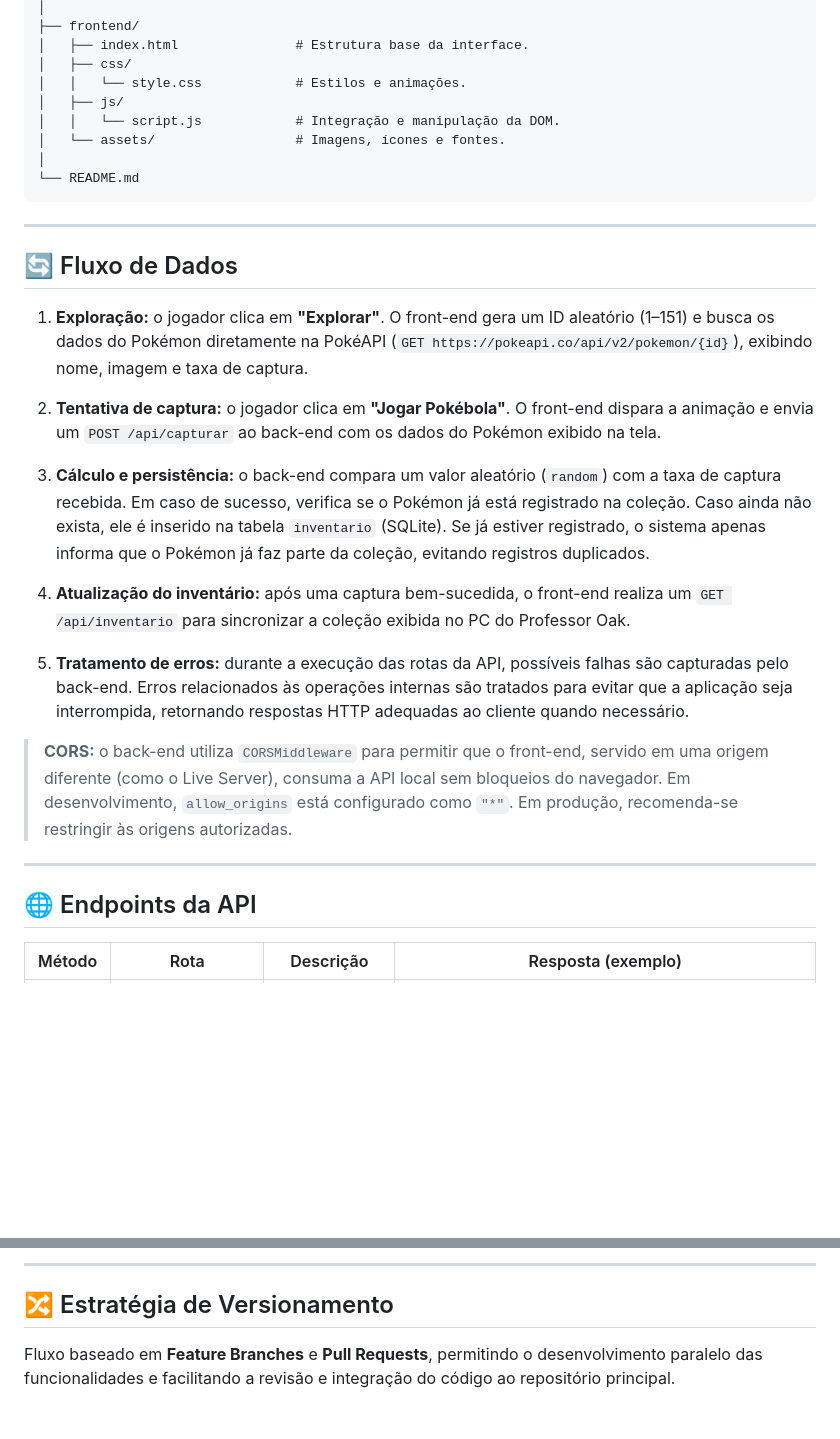
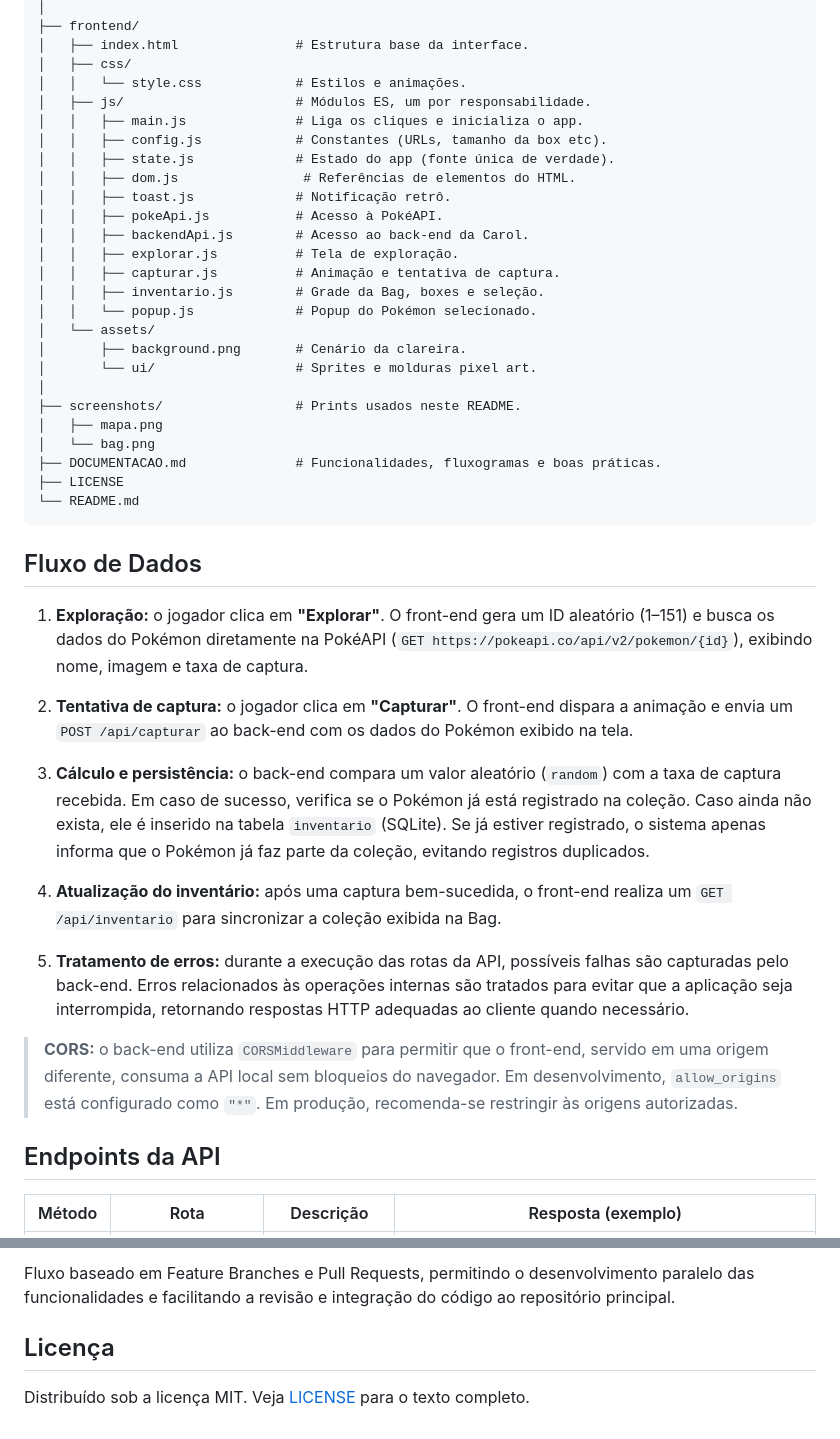
Before and after one commit to DeysRodrigues/pokemon-journey, a Markdown page: README.md, 2 parts joined by grey strips. Rendered like a GitHub page; blank space fills up the shorter version.

````diff
--- a/README.md
+++ b/README.md
@@ -60,32 +73,45 @@ jornada-pokemon/
 │   ├── index.html               # Estrutura base da interface.
 │   ├── css/
 │   │   └── style.css            # Estilos e animações.
-│   ├── js/
-│   │   └── script.js            # Integração e manipulação da DOM.
-│   └── assets/                  # Imagens, ícones e fontes.
+│   ├── js/                      # Módulos ES, um por responsabilidade.
+│   │   ├── main.js              # Liga os cliques e inicializa o app.
+│   │   ├── config.js            # Constantes (URLs, tamanho da box etc).
+│   │   ├── state.js             # Estado do app (fonte única de verdade).
+│   │   ├── dom.js                # Referências de elementos do HTML.
+│   │   ├── toast.js             # Notificação retrô.
+│   │   ├── pokeApi.js           # Acesso à PokéAPI.
+│   │   ├── backendApi.js        # Acesso ao back-end da Carol.
+│   │   ├── explorar.js          # Tela de exploração.
+│   │   ├── capturar.js          # Animação e tentativa de captura.
+│   │   ├── inventario.js        # Grade da Bag, boxes e seleção.
+│   │   └── popup.js             # Popup do Pokémon selecionado.
+│   └── assets/
+│       ├── background.png       # Cenário da clareira.
+│       └── ui/                  # Sprites e molduras pixel art.
 │
+├── screenshots/                 # Prints usados neste README.
+│   ├── mapa.png
+│   └── bag.png
+├── DOCUMENTACAO.md              # Funcionalidades, fluxogramas e boas práticas.
+├── LICENSE
 └── README.md
 ```
 
----
-
-## 🔄 Fluxo de Dados
+## Fluxo de Dados
 
 1. **Exploração:** o jogador clica em **"Explorar"**. O front-end gera um ID aleatório (1–151) e busca os dados do Pokémon diretamente na PokéAPI (`GET https://pokeapi.co/api/v2/pokemon/{id}`), exibindo nome, imagem e taxa de captura.
 
-2. **Tentativa de captura:** o jogador clica em **"Jogar Pokébola"**. O front-end dispara a animação e envia um `POST /api/capturar` ao back-end com os dados do Pokémon exibido na tela.
+2. **Tentativa de captura:** o jogador clica em **"Capturar"**. O front-end dispara a animação e envia um `POST /api/capturar` ao back-end com os dados do Pokémon exibido na tela.
 
 3. **Cálculo e persistência:** o back-end compara um valor aleatório (`random`) com a taxa de captura recebida. Em caso de sucesso, verifica se o Pokémon já está registrado na coleção. Caso ainda não exista, ele é inserido na tabela `inventario` (SQLite). Se já estiver registrado, o sistema apenas informa que o Pokémon já faz parte da coleção, evitando registros duplicados.
 
-4. **Atualização do inventário:** após uma captura bem-sucedida, o front-end realiza um `GET /api/inventario` para sincronizar a coleção exibida no PC do Professor Oak.
+4. **Atualização do inventário:** após uma captura bem-sucedida, o front-end realiza um `GET /api/inventario` para sincronizar a coleção exibida na Bag.
 
 5. **Tratamento de erros:** durante a execução das rotas da API, possíveis falhas são capturadas pelo back-end. Erros relacionados às operações internas são tratados para evitar que a aplicação seja interrompida, retornando respostas HTTP adequadas ao cliente quando necessário.
 
-> **CORS:** o back-end utiliza `CORSMiddleware` para permitir que o front-end, servido em uma origem diferente (como o Live Server), consuma a API local sem bloqueios do navegador. Em desenvolvimento, `allow_origins` está configurado como `"*"`. Em produção, recomenda-se restringir às origens autorizadas.
+> **CORS:** o back-end utiliza `CORSMiddleware` para permitir que o front-end, servido em uma origem diferente, consuma a API local sem bloqueios do navegador. Em desenvolvimento, `allow_origins` está configurado como `"*"`. Em produção, recomenda-se restringir às origens autorizadas.
 
----
-
-## 🌐 Endpoints da API
+## Endpoints da API
 
 | Método | Rota | Descrição | Resposta (exemplo) |
 |--------|------|-----------|--------------------|
@@ -180,6 +189,6 @@ O back-end mantém as regras de negócio centralizadas, garantindo que validaç
 
----
+Fluxo baseado em Feature Branches e Pull Requests, permitindo o desenvolvimento paralelo das funcionalidades e facilitando a revisão e integração do código ao repositório principal.
 
-## 🔀 Estratégia de Versionamento
+## Licença
 
-Fluxo baseado em **Feature Branches** e **Pull Requests**, permitindo o desenvolvimento paralelo das funcionalidades e facilitando a revisão e integração do código ao repositório principal.
+Distribuído sob a licença MIT. Veja [LICENSE](./LICENSE) para o texto completo.
````
Also changed, not shown: other parts of README.md (+75 -79 lines).
